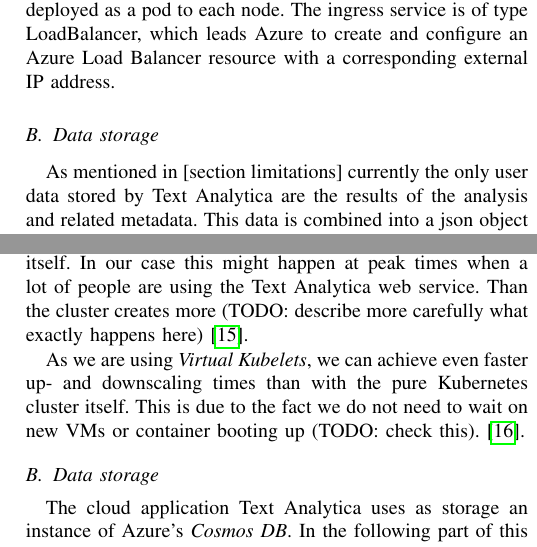
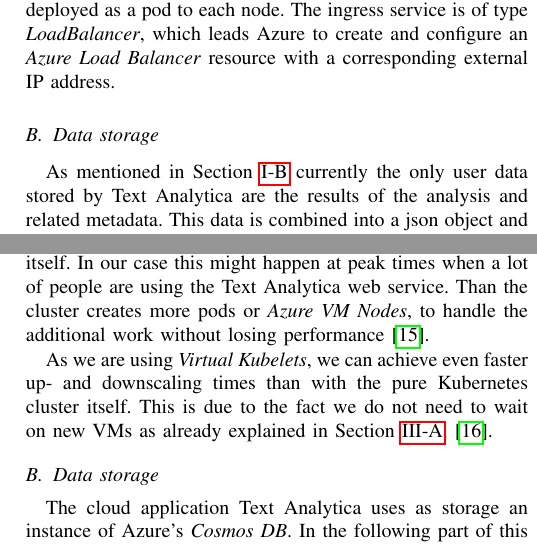
Before and after one commit to bauerflorian13/CloudComputing, a LaTeX paper (report/cw1/cw1-97059-97133.tex): two parts of the columns of pages 3 and 4 of 5, joined at a grey line, cut so that both start at the same text. Compiled offline with pdfLaTeX; a missing font is replaced by an installed copy or a similar font; a LaTeX package or settings file that is missing is left out.

Commit message:
Little improvements of the report

```diff
--- a/report/cw1/cw1-97059-97133.tex
+++ b/report/cw1/cw1-97059-97133.tex
@@ -106,6 +108,6 @@
 
-To make the pods containing the containerized application available to the public several network measures are in place \cite{AKSNetworks} \cite{AzureExposeKubernetesCluster}. First, a Kubernetes service of type NodePort has been created to allow access to the pods via IP address or DNS name and port. To expose the services of Text Analytica for external access an ingress service was used. Next to application level load balancing – which at this point is not necessary for Text Analytica, as its services still all run within a single container – ingress can for example be used for SSL / TLS termination. Next to the ingress service an NGINX ingress controller is deployed as a pod to each node. The ingress service is of type LoadBalancer, which leads Azure to create and configure an Azure Load Balancer resource with a corresponding external IP address.
+To make the pods containing the containerized application available to the public several network measures are in place \cite{AKSNetworks} \cite{AzureExposeKubernetesCluster}. First, a Kubernetes service of type \textit{NodePort} has been created to allow access to the pods via IP address or DNS name and port. To expose the services of Text Analytica for external access an \textit{ingress service} was used. Next to application level load balancing – which at this point is not necessary for Text Analytica, as its services still all run within a single container – ingress can for example be used for SSL / TLS termination. Next to the ingress service an \textit{NGINX ingress controller} is deployed as a pod to each node. The ingress service is of type \textit{LoadBalancer}, which leads Azure to create and configure an \textit{Azure Load Balancer} resource with a corresponding external IP address.
 
 \subsection{Data storage}
-As mentioned in [section limitations] currently the only user data stored by Text Analytica are the results of the analysis and related metadata. This data is combined into a json object and sent to the Cosmos DB.
+As mentioned in \Cref{subsec:limits} currently the only user data stored by Text Analytica are the results of the analysis and related metadata. This data is combined into a json object and sent to the Cosmos DB.
 
@@ -136,11 +138,10 @@
 As mentioned in \Cref{sec:system-architecture} all services are managed by the Kubernetes cluster.
 The main advantage of using a Kubernetes cluster is scalability and loadbalancing. So if there is a high usage of the
 existing resources the cluster can scale up by itself. In our case this might happen at peak times when a lot of people
-are using the Text Analytica web service. Than the cluster creates more (TODO:  describe more carefully what exactly happens here)
-\cite{MicrosoftAzureKubernetesService}.
+are using the Text Analytica web service. Than the cluster creates more pods or \textit{Azure VM Nodes}, to handle the additional work without losing performance \cite{MicrosoftAzureKubernetesService}.
 
 As we are using \textit{Virtual Kubelets}, we can achieve even faster up- and downscaling times
-than with the pure Kubernetes cluster itself. This is due to the fact we do not need to wait on new VMs or container booting up (TODO: check this).
+than with the pure Kubernetes cluster itself. This is due to the fact we do not need to wait on new VMs as already explained in \Cref{subsec:infra}.
 \cite{MicrosoftVirtualNode}.
 
 \subsection{Data storage}
```
Also changed, not shown: report/cw1/cw1-97059-97133.pdf, report/cw1/cw1-97059-97133.tex (8 more changed lines).
